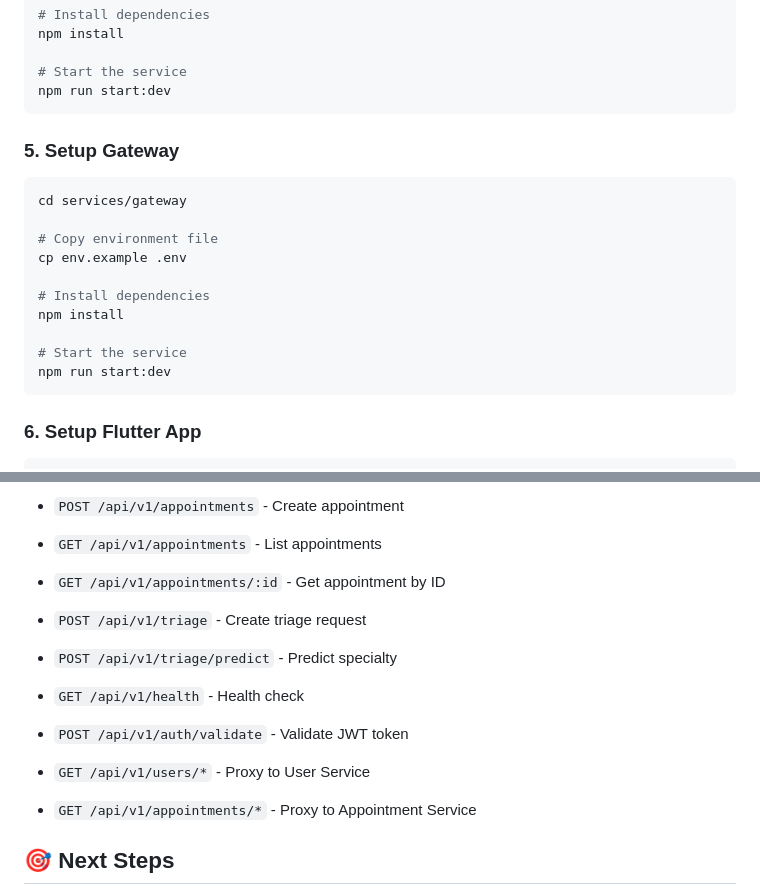
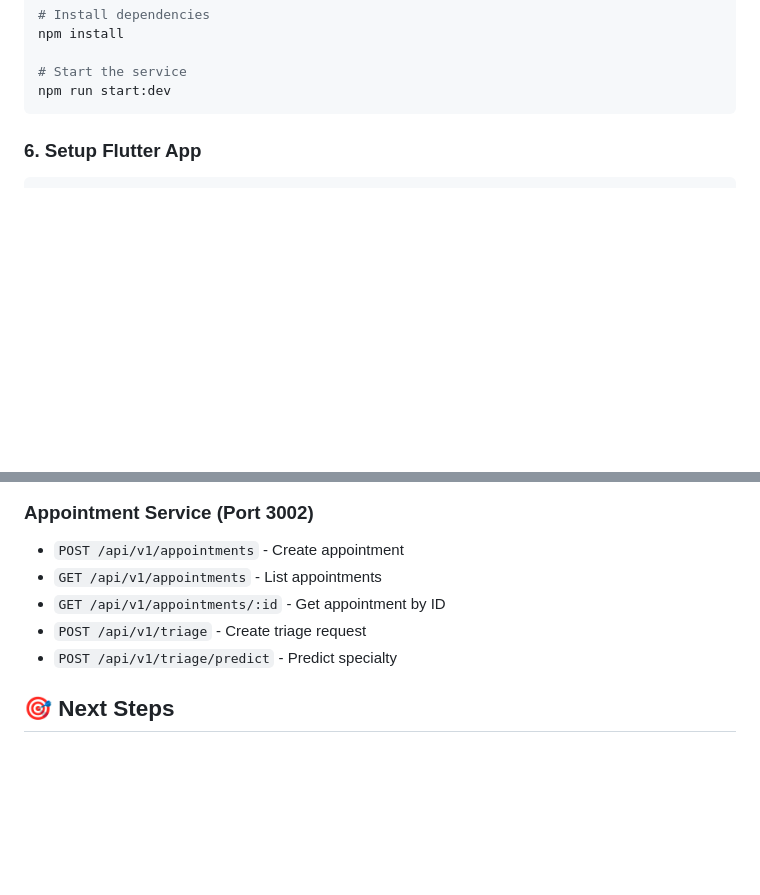
Before and after one commit to abdirahmanburyar/FAYO, a Markdown page: SETUP.md, 2 parts joined by grey strips. Rendered like a GitHub page; blank space fills up the shorter version.

Commit message:
Clean up remaining gateway references in SETUP.md

````diff
--- a/SETUP.md
+++ b/SETUP.md
@@ -115,20 +115,6 @@ npm install
 npm run start:dev
 ```
 
-### 5. Setup Gateway
-
-```bash
-cd services/gateway
-
-# Copy environment file
-cp env.example .env
-
-# Install dependencies
-npm install
-
-# Start the service
-npm run start:dev
-```
 
 ### 6. Setup Flutter App
 
@@ -308,10 +294,6 @@ docker-compose up -d
 - `POST /api/v1/triage` - Create triage request
 - `POST /api/v1/triage/predict` - Predict specialty
 
-- `GET /api/v1/health` - Health check
-- `POST /api/v1/auth/validate` - Validate JWT token
-- `GET /api/v1/users/*` - Proxy to User Service
-- `GET /api/v1/appointments/*` - Proxy to Appointment Service
 
 ## 🎯 Next Steps
 
````
